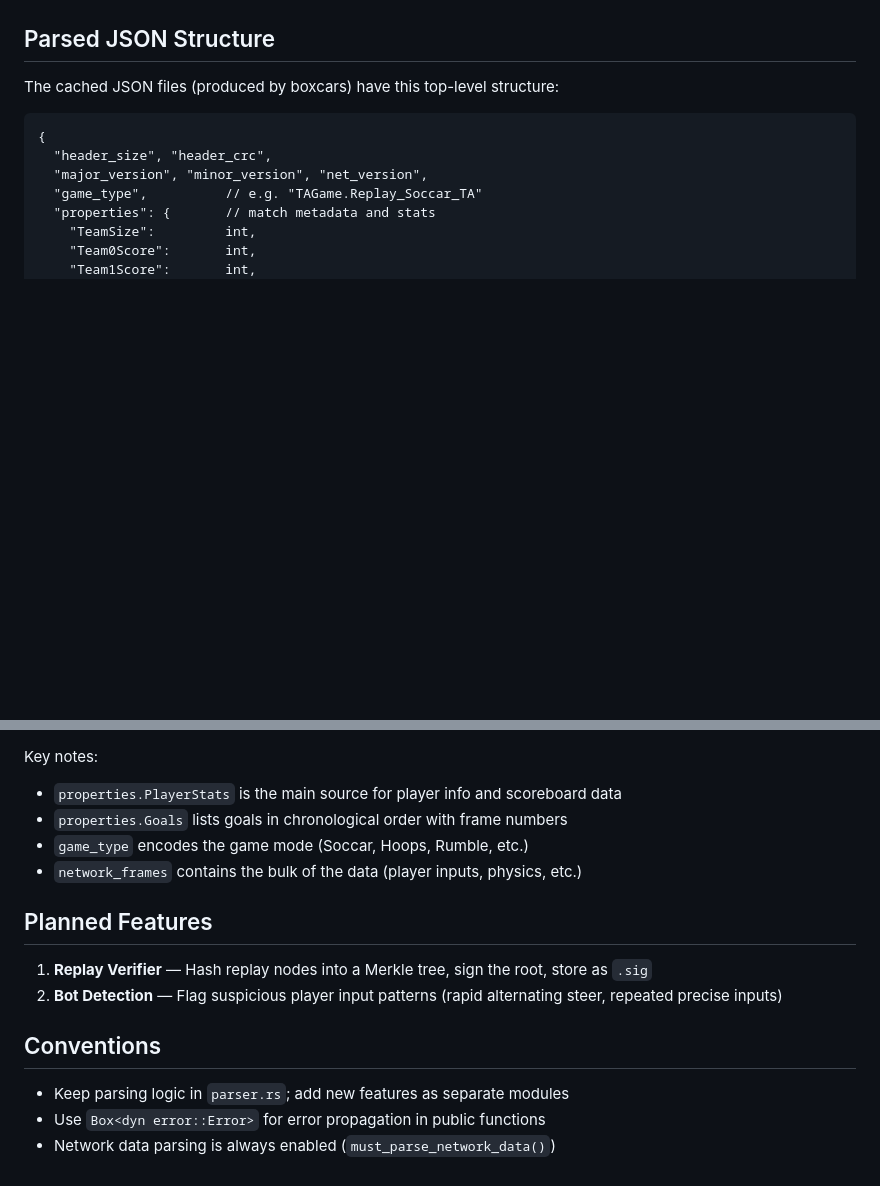
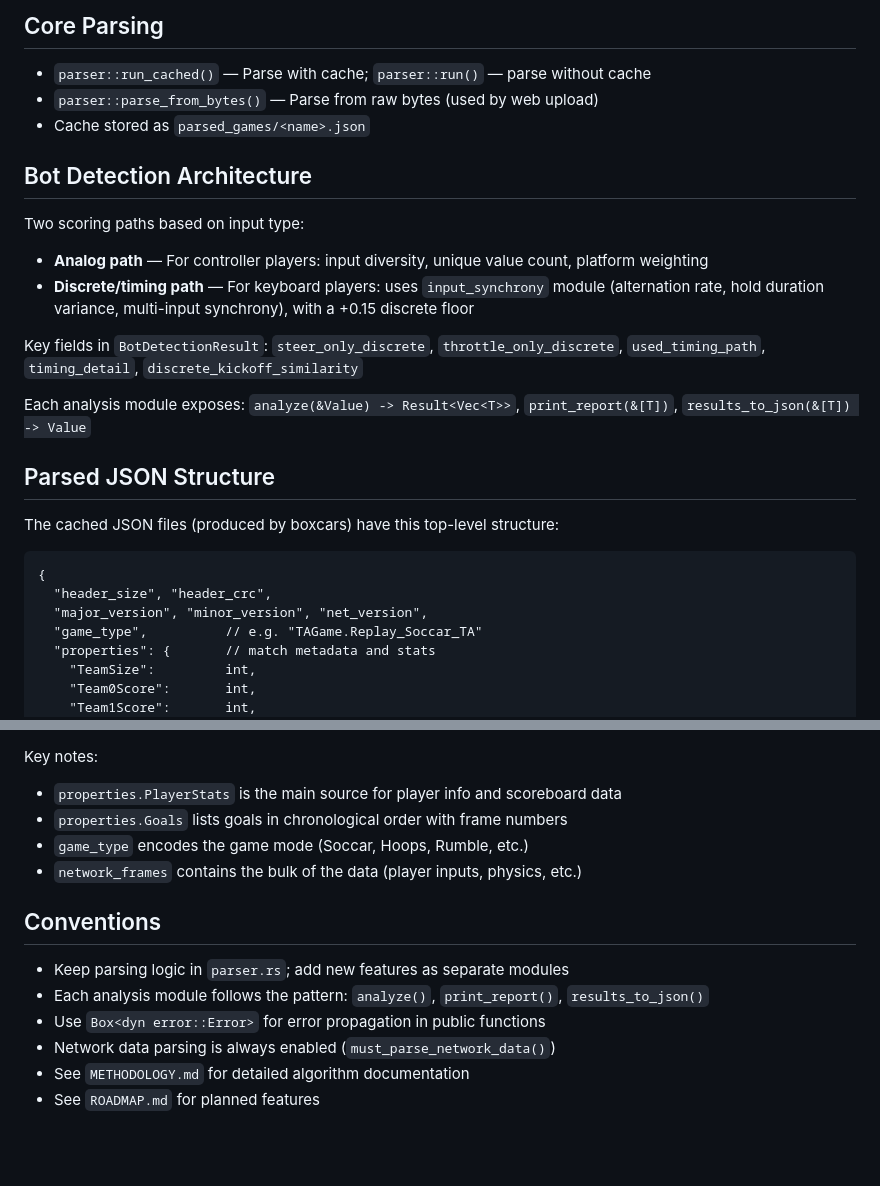
Before and after one commit to ctf16/rlr-tools, a Markdown page: CLAUDE.md, 2 parts joined by grey strips. GitHub-like rendering; blank space fills up the shorter version.

```diff
--- a/CLAUDE.md
+++ b/CLAUDE.md
@@ -37,3 +80,18 @@ cargo run        # Parses assets/replays/good/rumble.replay
+## Core Parsing
+
+- `parser::run_cached()` — Parse with cache; `parser::run()` — parse without cache
+- `parser::parse_from_bytes()` — Parse from raw bytes (used by web upload)
+- Cache stored as `parsed_games/<name>.json`
+
+## Bot Detection Architecture
+
+Two scoring paths based on input type:
+- **Analog path** — For controller players: input diversity, unique value count, platform weighting
+- **Discrete/timing path** — For keyboard players: uses `input_synchrony` module (alternation rate, hold duration variance, multi-input synchrony), with a +0.15 discrete floor
+
+Key fields in `BotDetectionResult`: `steer_only_discrete`, `throttle_only_discrete`, `used_timing_path`, `timing_detail`, `discrete_kickoff_similarity`
+
+Each analysis module exposes: `analyze(&Value) -> Result<Vec<T>>`, `print_report(&[T])`, `results_to_json(&[T]) -> Value`
 
 ## Parsed JSON Structure
 
@@ -98,13 +156,11 @@ Key notes:
 - `game_type` encodes the game mode (Soccar, Hoops, Rumble, etc.)
 - `network_frames` contains the bulk of the data (player inputs, physics, etc.)
 
-## Planned Features
-
-1. **Replay Verifier** — Hash replay nodes into a Merkle tree, sign the root, store as `.sig`
-2. **Bot Detection** — Flag suspicious player input patterns (rapid alternating steer, repeated precise inputs)
-
 ## Conventions
 
 - Keep parsing logic in `parser.rs`; add new features as separate modules
+- Each analysis module follows the pattern: `analyze()`, `print_report()`, `results_to_json()`
 - Use `Box<dyn error::Error>` for error propagation in public functions
 - Network data parsing is always enabled (`must_parse_network_data()`)
+- See `METHODOLOGY.md` for detailed algorithm documentation
+- See `ROADMAP.md` for planned features
```
Also changed, not shown: other parts of CLAUDE.md (+55 -12 lines).
